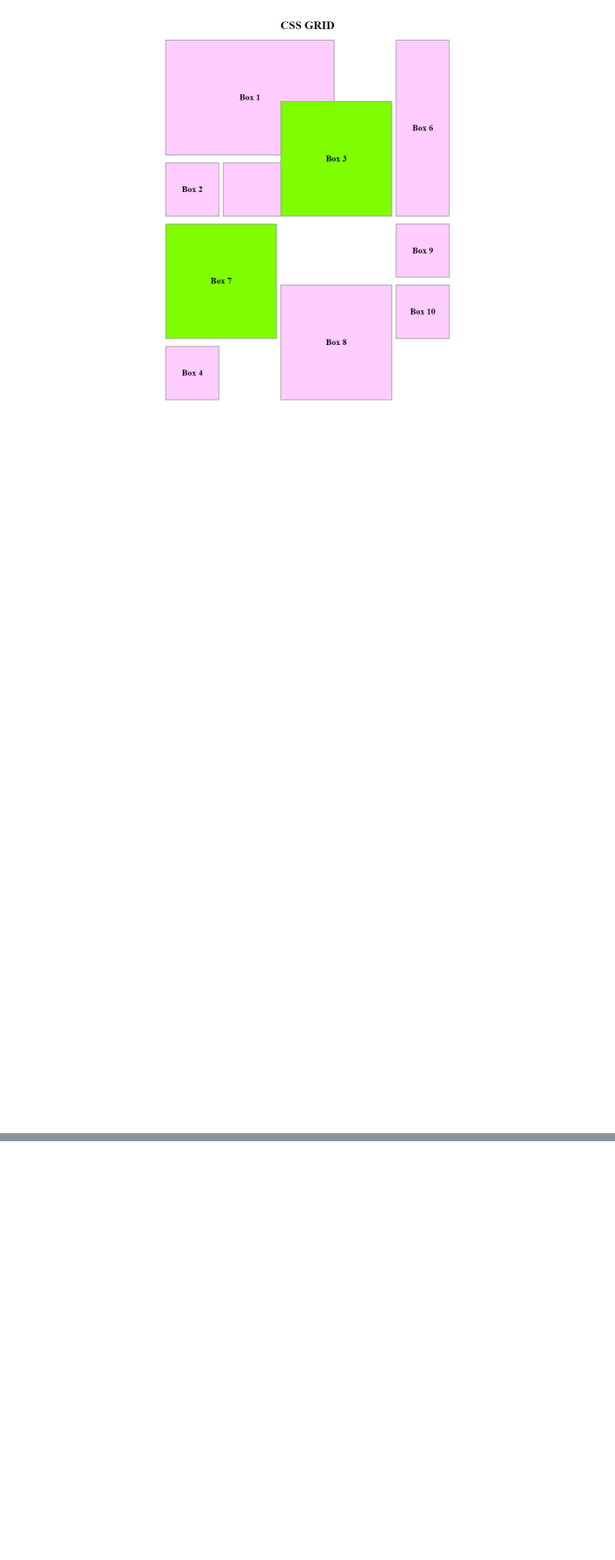
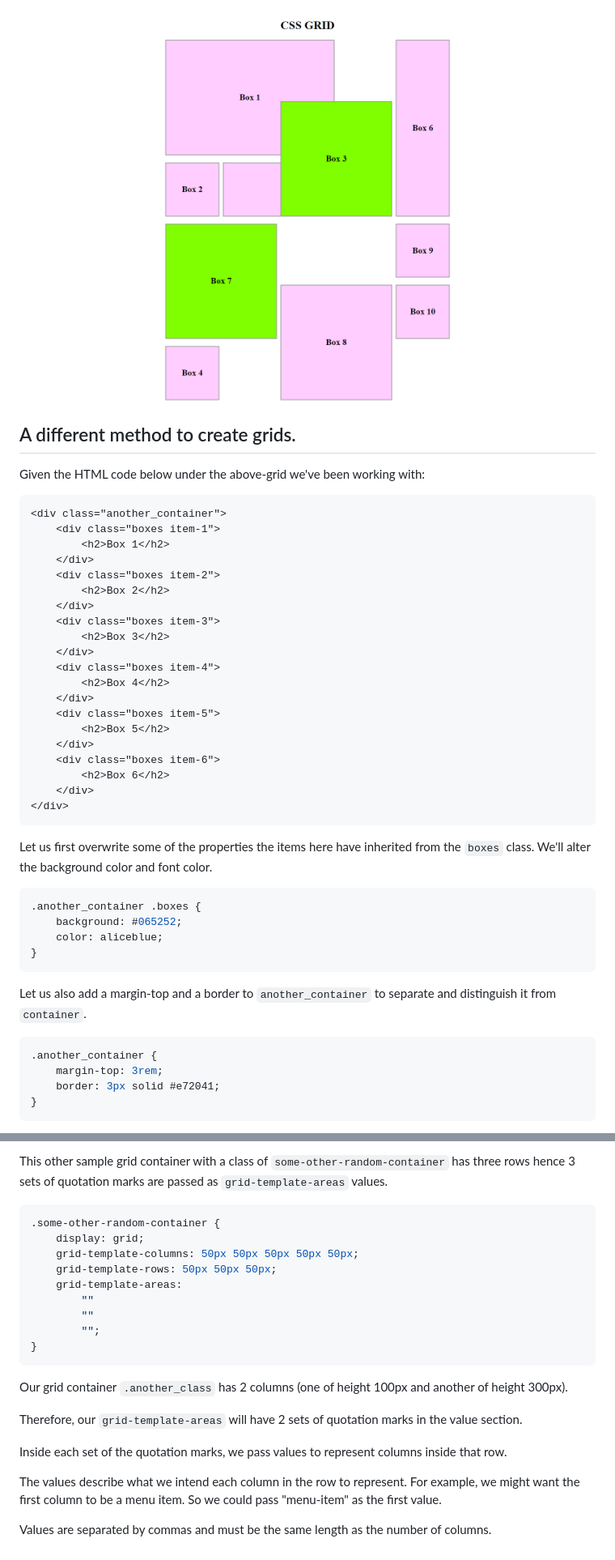
Before and after one commit to oyieroyier/learning-the-css-grid-layout, a Markdown page: README.md, 2 parts joined by grey strips. Shown: that part at 81% size. GitHub-like rendering; blank space fills up the shorter version.

Commit message:
Learn Grid template areas.

````diff
--- a/README.md
+++ b/README.md
@@ -506,3 +508,49 @@ If you assign the gap property two values, it will use the first value to set th
 Notice that now the gap between rows is twice as big as the gap between columns. That's because the first value (20px) was used to set the gap between rows and the second value (10px) was used to set the gap between columns.
 
 ![](./images/gap-two-values.png)
+
+## A different method to create grids.
+
+Given the HTML code below under the above-grid we've been working with:
+
+```html
+<div class="another_container">
+	<div class="boxes item-1">
+		<h2>Box 1</h2>
+	</div>
+	<div class="boxes item-2">
+		<h2>Box 2</h2>
+	</div>
+	<div class="boxes item-3">
+		<h2>Box 3</h2>
+	</div>
+	<div class="boxes item-4">
+		<h2>Box 4</h2>
+	</div>
+	<div class="boxes item-5">
+		<h2>Box 5</h2>
+	</div>
+	<div class="boxes item-6">
+		<h2>Box 6</h2>
+	</div>
+</div>
+```
+
+Let us first overwrite some of the properties the items here have inherited from the `boxes` class. We'll alter the background color and font color.
+
+```css
+.another_container .boxes {
+	background: #065252;
+	color: aliceblue;
+}
+```
+
+Let us also add a margin-top and a border to `another_container` to separate and distinguish it from `container`.
+
+```css
+.another_container {
+	margin-top: 3rem;
+	border: 3px solid #e72041;
+}
+```
+
@@ -508,0 +609,24 @@ Notice that now the gap between rows is twice as big as the gap between columns.
+This other sample grid container with a class of `some-other-random-container` has three rows hence 3 sets of quotation marks are passed as `grid-template-areas` values.
+
+```css
+.some-other-random-container {
+	display: grid;
+	grid-template-columns: 50px 50px 50px 50px 50px;
+	grid-template-rows: 50px 50px 50px;
+	grid-template-areas:
+		""
+		""
+		"";
+}
+```
+
+Our grid container `.another_class` has 2 columns (one of height 100px and another of height 300px).
+
+Therefore, our `grid-template-areas` will have 2 sets of quotation marks in the value section.
+
+Inside each set of the quotation marks, we pass values to represent columns inside that row.
+
+The values describe what we intend each column in the row to represent. For example,
+we might want the first column to be a menu item. So we could pass "menu-item" as the first value.
+
+Values are separated by commas and must be the same length as the number of columns.
````
Also changed, not shown: other parts of README.md (+54 -0 lines), images/new_grid-defined.png (added), images/new_grid.png (added), 5 other files.
